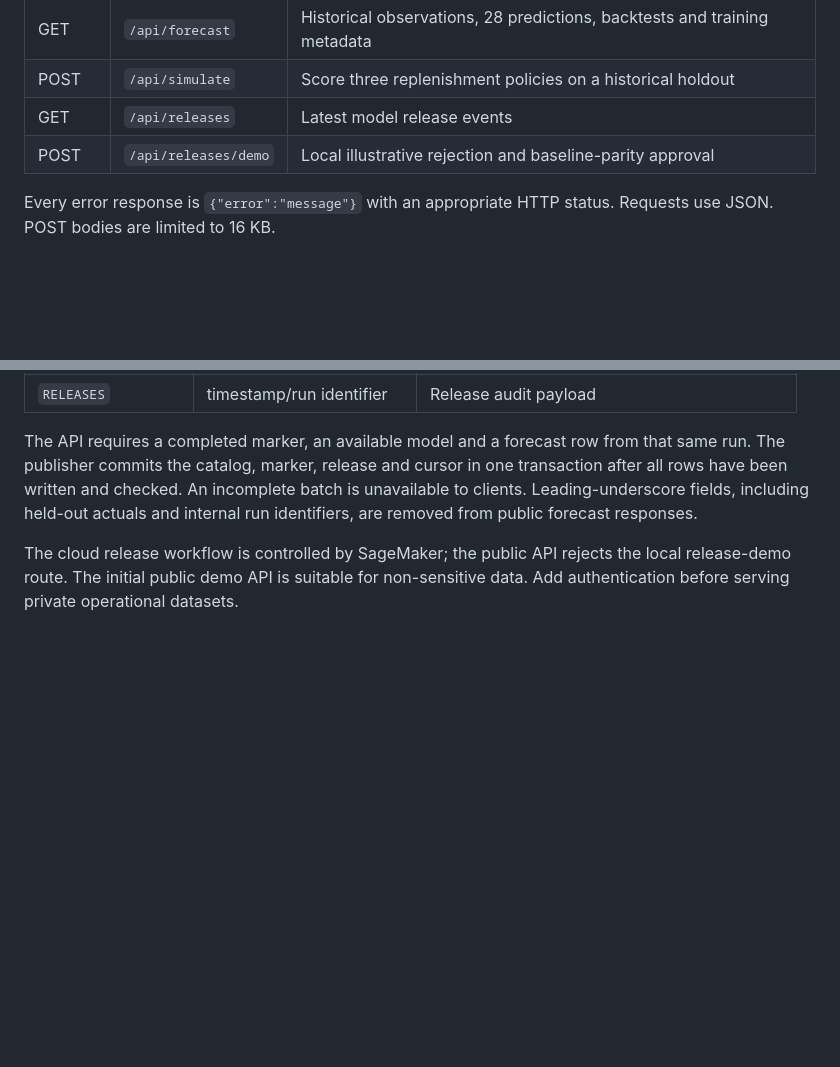
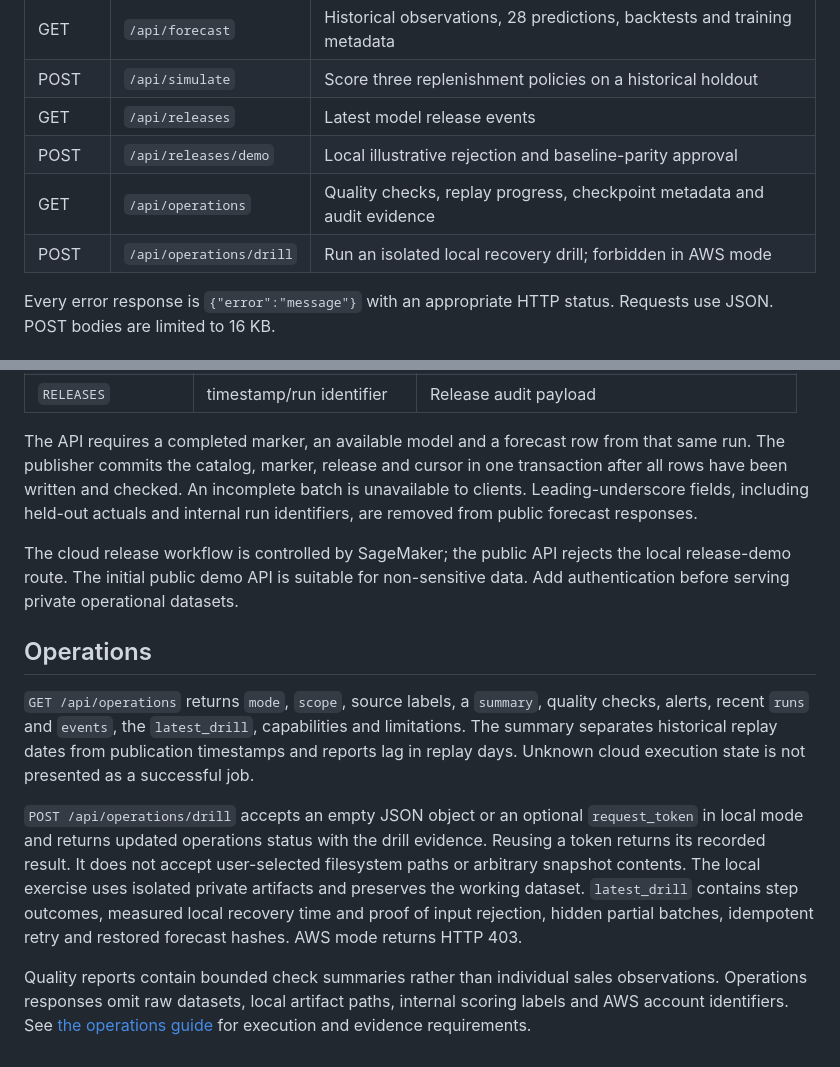
Before and after one commit to leon2378/aws-retail-forecasting-platform, a Markdown page: docs/api.md, 2 parts joined by grey strips. Rendered like a GitHub page; blank space fills up the shorter version.

```diff
--- a/docs/api.md
+++ b/docs/api.md
@@ -10,6 +10,8 @@ The local Python server and AWS Lambda share the request handler in `retail_fore
 | POST | `/api/simulate` | Score three replenishment policies on a historical holdout |
 | GET | `/api/releases` | Latest model release events |
 | POST | `/api/releases/demo` | Local illustrative rejection and baseline-parity approval |
+| GET | `/api/operations` | Quality checks, replay progress, checkpoint metadata and audit evidence |
+| POST | `/api/operations/drill` | Run an isolated local recovery drill; forbidden in AWS mode |
 
 Every error response is `{"error":"message"}` with an appropriate HTTP status. Requests use JSON. POST bodies are limited to 16 KB.
 
@@ -78,3 +80,11 @@ The DynamoDB table has `pk` and `sk` string keys:
 The API requires a completed marker, an available model and a forecast row from that same run. The publisher commits the catalog, marker, release and cursor in one transaction after all rows have been written and checked. An incomplete batch is unavailable to clients. Leading-underscore fields, including held-out actuals and internal run identifiers, are removed from public forecast responses.
 
 The cloud release workflow is controlled by SageMaker; the public API rejects the local release-demo route. The initial public demo API is suitable for non-sensitive data. Add authentication before serving private operational datasets.
+
+## Operations
+
+`GET /api/operations` returns `mode`, `scope`, source labels, a `summary`, quality checks, alerts, recent `runs` and `events`, the `latest_drill`, capabilities and limitations. The summary separates historical replay dates from publication timestamps and reports lag in replay days. Unknown cloud execution state is not presented as a successful job.
+
+`POST /api/operations/drill` accepts an empty JSON object or an optional `request_token` in local mode and returns updated operations status with the drill evidence. Reusing a token returns its recorded result. It does not accept user-selected filesystem paths or arbitrary snapshot contents. The local exercise uses isolated private artifacts and preserves the working dataset. `latest_drill` contains step outcomes, measured local recovery time and proof of input rejection, hidden partial batches, idempotent retry and restored forecast hashes. AWS mode returns HTTP 403.
+
+Quality reports contain bounded check summaries rather than individual sales observations. Operations responses omit raw datasets, local artifact paths, internal scoring labels and AWS account identifiers. See [the operations guide](operations.md) for execution and evidence requirements.
```
Also changed, not shown: README.md (+9 -1 lines), docs/operations.md (added, +71 -0 lines), docs/images/operations-demo.png (added), 15 other files.
